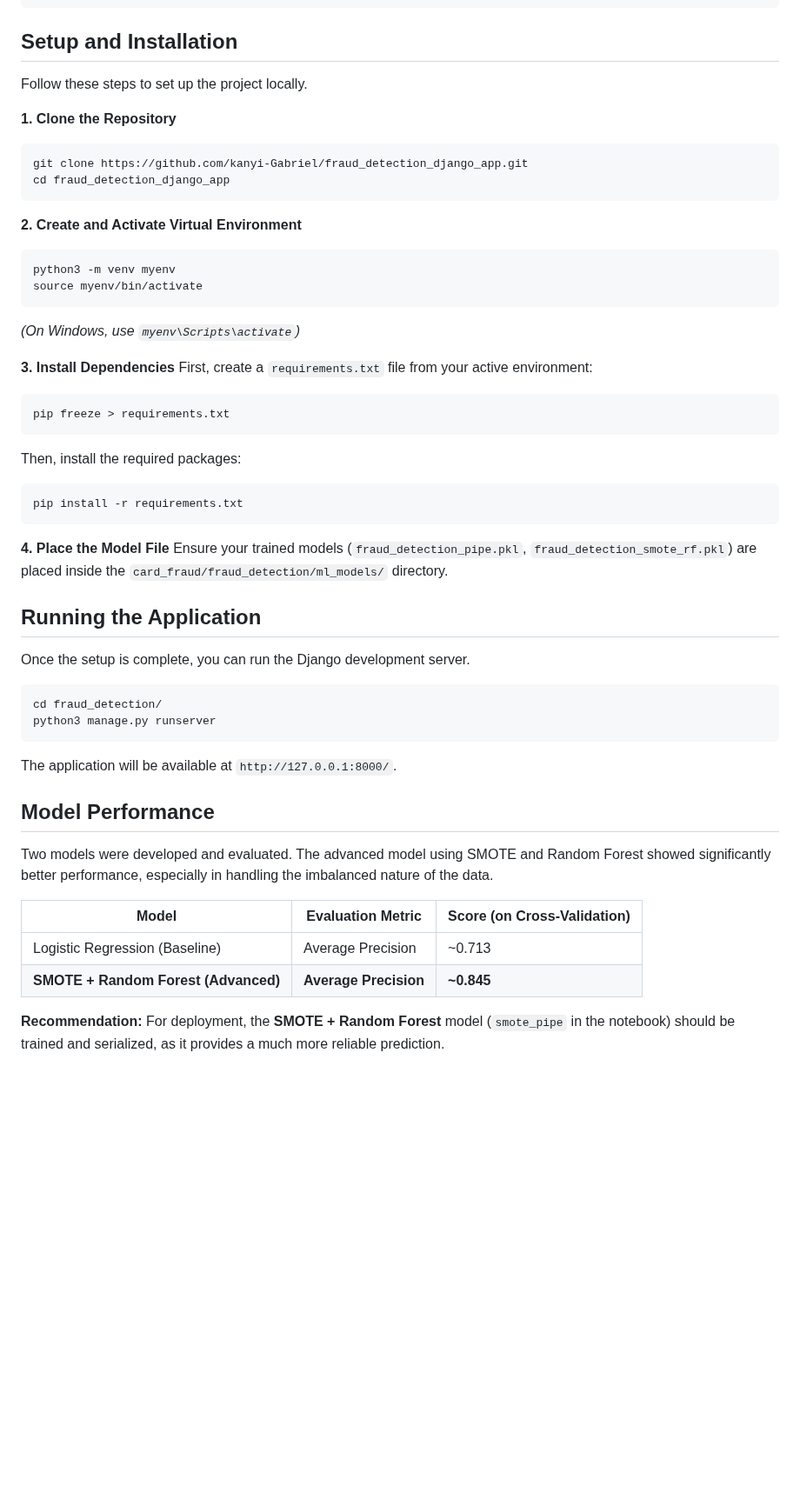
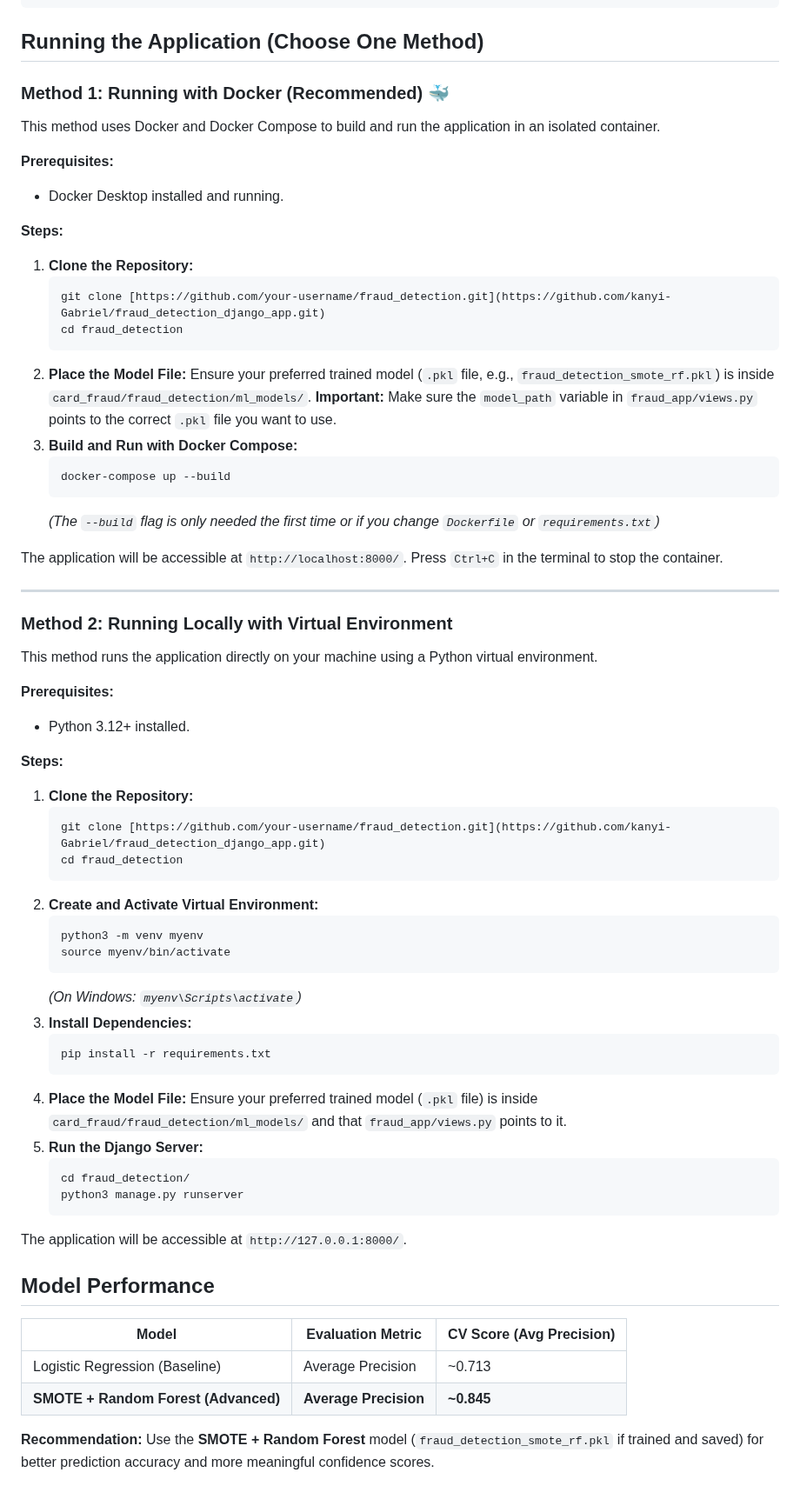
Before and after one commit to kanyi-Gabriel/Fraud_detection, a Markdown page: README.md, the part around one of its changes. Shown at 87% size. Drawn GitHub-style; blank space fills up the shorter version.

Commit message:
Enhance README with Docker support and setup details
Updated README to include Docker support and revised setup instructions.

````diff
--- a/README.md
+++ b/README.md
@@ -69,53 +70,68 @@ Fraud_detection_django_app/
 └── README.md
 ```
 
-## Setup and Installation
+## Running the Application (Choose One Method)
 
-Follow these steps to set up the project locally.
+### Method 1: Running with Docker (Recommended) 🐳
 
-**1. Clone the Repository**
-```bash
-git clone https://github.com/kanyi-Gabriel/fraud_detection_django_app.git
-cd fraud_detection_django_app
-```
+This method uses Docker and Docker Compose to build and run the application in an isolated container.
 
-**2. Create and Activate Virtual Environment**
-```bash
-python3 -m venv myenv
-source myenv/bin/activate
-```
-*(On Windows, use `myenv\Scripts\activate`)*
+**Prerequisites:**
+* Docker Desktop installed and running.
 
-**3. Install Dependencies**
-First, create a `requirements.txt` file from your active environment:
-```bash
-pip freeze > requirements.txt
-```
-Then, install the required packages:
-```bash
-pip install -r requirements.txt
-```
+**Steps:**
+1.  **Clone the Repository:**
+    ```bash
+    git clone [https://github.com/your-username/fraud_detection.git](https://github.com/kanyi-Gabriel/fraud_detection_django_app.git)
+    cd fraud_detection
+    ```
+2.  **Place the Model File:** Ensure your preferred trained model (`.pkl` file, e.g., `fraud_detection_smote_rf.pkl`) is inside `card_fraud/fraud_detection/ml_models/`. **Important:** Make sure the `model_path` variable in `fraud_app/views.py` points to the correct `.pkl` file you want to use.
+3.  **Build and Run with Docker Compose:**
+    ```bash
+    docker-compose up --build
+    ```
+    *(The `--build` flag is only needed the first time or if you change `Dockerfile` or `requirements.txt`)*
 
-**4. Place the Model File**
-Ensure your trained models (`fraud_detection_pipe.pkl`, `fraud_detection_smote_rf.pkl`) are placed inside the `card_fraud/fraud_detection/ml_models/` directory.
+The application will be accessible at `http://localhost:8000/`. Press `Ctrl+C` in the terminal to stop the container.
 
-## Running the Application
+---
+### Method 2: Running Locally with Virtual Environment
 
-Once the setup is complete, you can run the Django development server.
+This method runs the application directly on your machine using a Python virtual environment.
 
-```bash
-cd fraud_detection/
-python3 manage.py runserver
-```
-The application will be available at `http://127.0.0.1:8000/`.
+**Prerequisites:**
+* Python 3.12+ installed.
+
+**Steps:**
+1.  **Clone the Repository:**
+    ```bash
+    git clone [https://github.com/your-username/fraud_detection.git](https://github.com/kanyi-Gabriel/fraud_detection_django_app.git)
+    cd fraud_detection
+    ```
+2.  **Create and Activate Virtual Environment:**
+    ```bash
+    python3 -m venv myenv
+    source myenv/bin/activate
+    ```
+    *(On Windows: `myenv\Scripts\activate`)*
+3.  **Install Dependencies:**
+    ```bash
+    pip install -r requirements.txt
+    ```
+4.  **Place the Model File:** Ensure your preferred trained model (`.pkl` file) is inside `card_fraud/fraud_detection/ml_models/` and that `fraud_app/views.py` points to it.
+5.  **Run the Django Server:**
+    ```bash
+    cd fraud_detection/
+    python3 manage.py runserver
+    ```
+
+The application will be accessible at `http://127.0.0.1:8000/`.
 
 ## Model Performance
 
-Two models were developed and evaluated. The advanced model using SMOTE and Random Forest showed significantly better performance, especially in handling the imbalanced nature of the data.
-
-| Model                               | Evaluation Metric     | Score (on Cross-Validation) |
-| ----------------------------------- | --------------------- | --------------------------- |
-| Logistic Regression (Baseline)      | Average Precision     | ~0.713                      |
+| Model                               | Evaluation Metric     | CV Score (Avg Precision) |
+| ----------------------------------- | --------------------- | ------------------------ |
+| Logistic Regression (Baseline)      | Average Precision     | ~0.713                   |
 | **SMOTE + Random Forest (Advanced)** | **Average Precision** | **~0.845** |
 
-**Recommendation:** For deployment, the **SMOTE + Random Forest** model (`smote_pipe` in the notebook) should be trained and serialized, as it provides a much more reliable prediction.
+**Recommendation:** Use the **SMOTE + Random Forest** model (`fraud_detection_smote_rf.pkl` if trained and saved) for better prediction accuracy and more meaningful confidence scores.
````
Also changed, not shown: other parts of README.md (+1 -0 lines).
